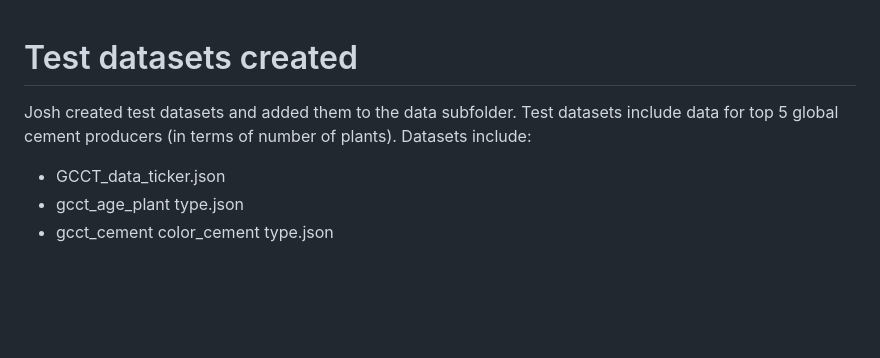
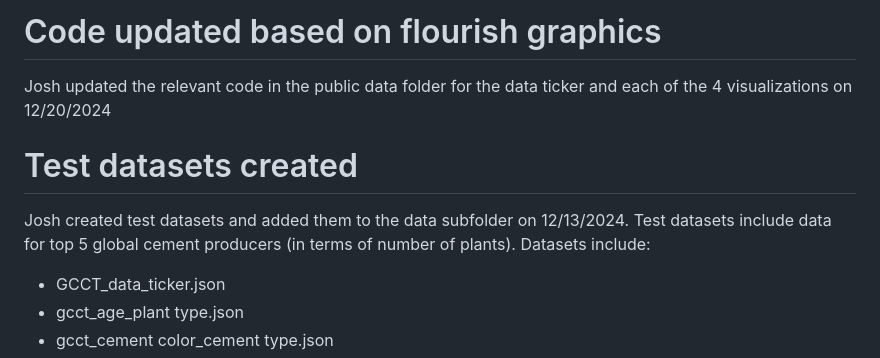
Before and after one commit to GlobalEnergyMonitor/GCCT-Dashboard, a Markdown page: Flourish-API-dashboard-template-main/README.md, the part around the change. Rendered like a GitHub page; blank space fills up the shorter version.

```diff
--- a/Flourish-API-dashboard-template-main/README.md
+++ b/Flourish-API-dashboard-template-main/README.md
@@ -1,5 +1,8 @@
+# Code updated based on flourish graphics
+Josh updated the relevant code in the public data folder for the data ticker and each of the 4 visualizations on 12/20/2024
+
 # Test datasets created
-Josh created test datasets and added them to the data subfolder. Test datasets include data for top 5 global cement producers (in terms of number of plants). Datasets include:
+Josh created test datasets and added them to the data subfolder on 12/13/2024. Test datasets include data for top 5 global cement producers (in terms of number of plants). Datasets include:
 * GCCT_data_ticker.json
 * gcct_age_plant type.json
 * gcct_cement color_cement type.json
```
